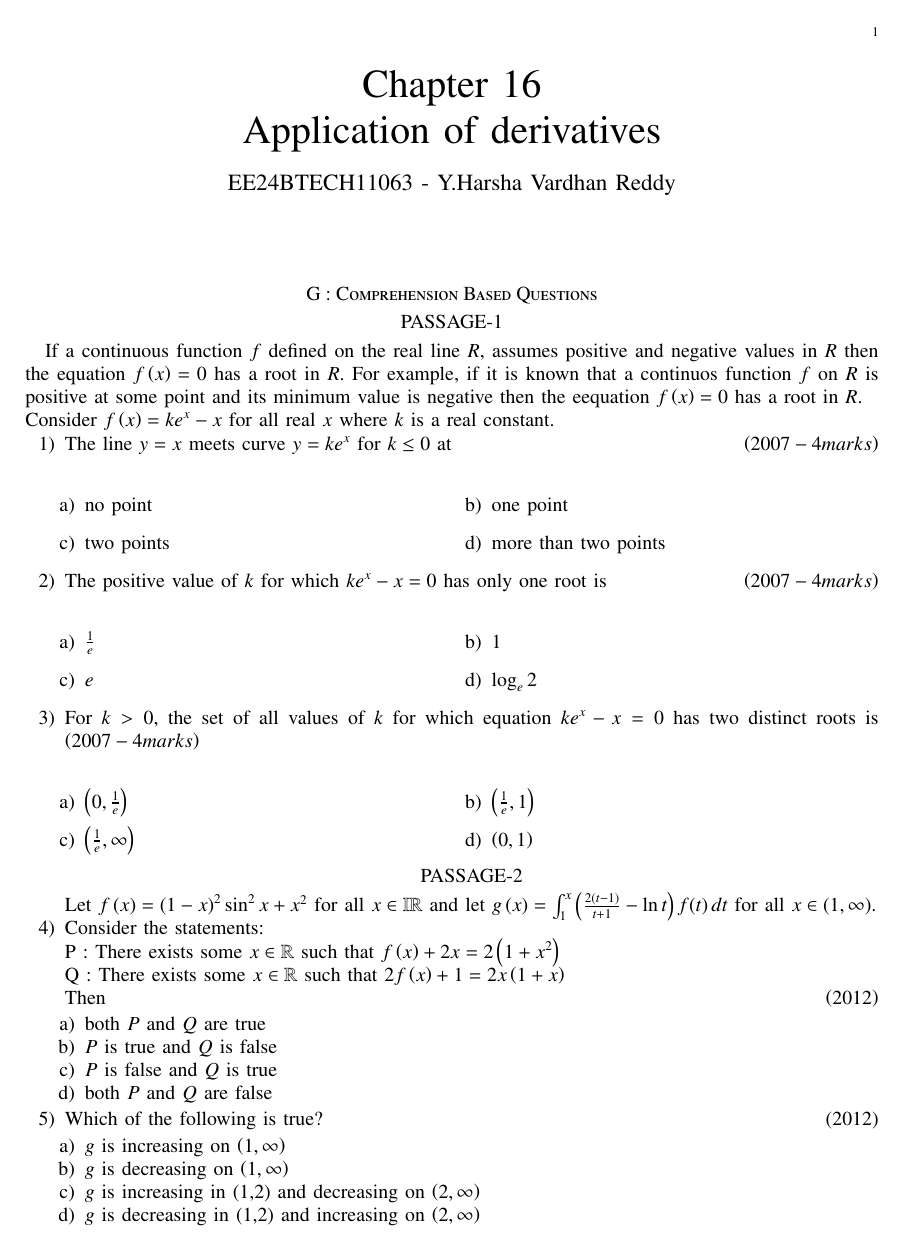
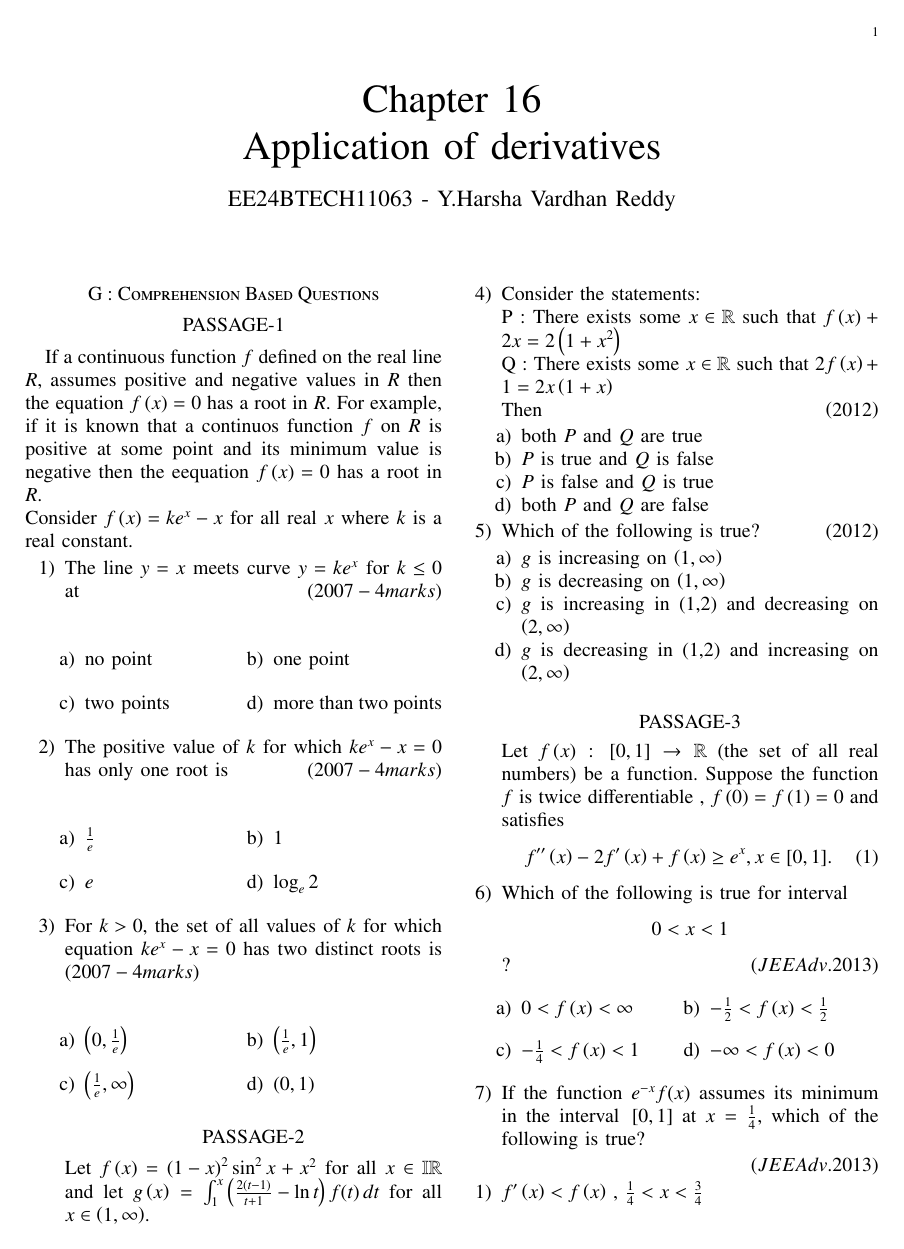
Before and after one commit to Harsha2635/EE1030, a LaTeX problem sheet (Assignment1/assign1.tex): page 1 of 2. Compiled offline with pdfLaTeX.

Commit message:
Update assign1.tex

```diff
--- a/Assignment1/assign1.tex
+++ b/Assignment1/assign1.tex
@@ -1,7 +1,7 @@
 %iffalse
 \let\negmedspace\undefined
 \let\negthickspace\undefined
-\documentclass[journal,,12pt,onecolumn]{IEEEtran}
+\documentclass[journal,,12pt,twocolumn]{IEEEtran}
 \usepackage{cite}
 \usepackage{amsmath,amssymb,amsfonts,amsthm}
 \usepackage{algorithmic}
```
